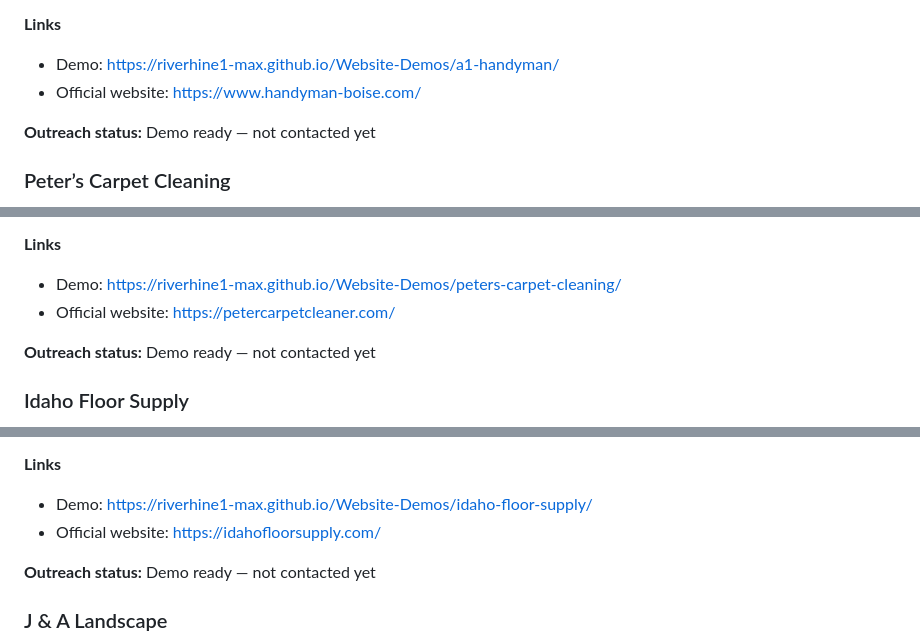
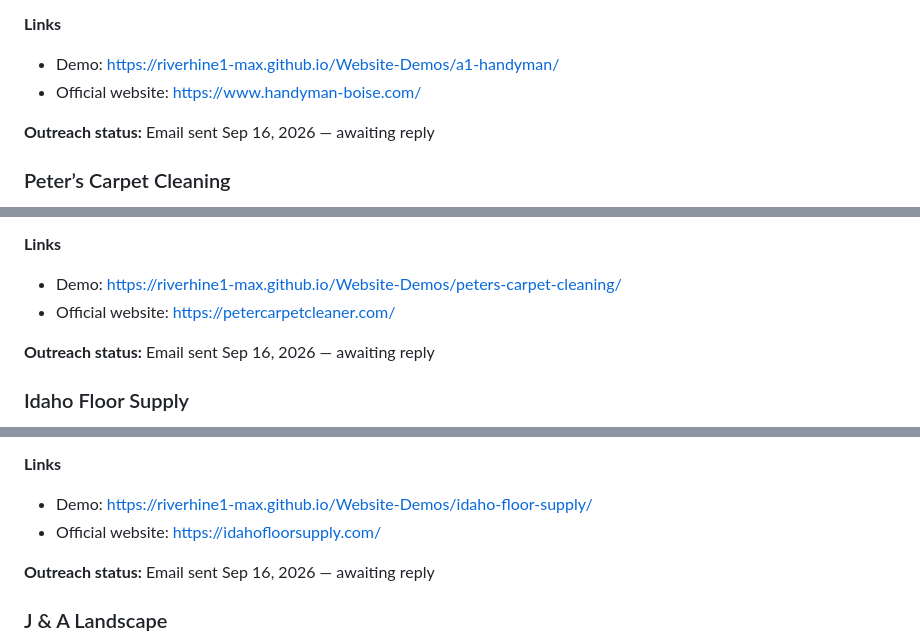
Before and after one commit to riverhine1-max/Website-Demos, a Markdown page: README.md, 3 parts joined by grey strips. Drawn GitHub-style.

```diff
--- a/README.md
+++ b/README.md
@@ -168,7 +168,7 @@ https://riverhine1-max.github.io/Website-Demos/
 - Demo: https://riverhine1-max.github.io/Website-Demos/a1-handyman/
 - Official website: https://www.handyman-boise.com/
 
-**Outreach status:** Demo ready — not contacted yet
+**Outreach status:** Email sent Sep 16, 2026 — awaiting reply
 
 ### Peter’s Carpet Cleaning
 **Business type:** Carpet, upholstery & hard-surface cleaning
@@ -182,7 +182,7 @@ https://riverhine1-max.github.io/Website-Demos/
 - Demo: https://riverhine1-max.github.io/Website-Demos/peters-carpet-cleaning/
 - Official website: https://petercarpetcleaner.com/
 
-**Outreach status:** Demo ready — not contacted yet
+**Outreach status:** Email sent Sep 16, 2026 — awaiting reply
 
 ### Idaho Floor Supply
 **Business type:** Flooring showroom & installation
@@ -196,7 +196,7 @@ https://riverhine1-max.github.io/Website-Demos/
 - Demo: https://riverhine1-max.github.io/Website-Demos/idaho-floor-supply/
 - Official website: https://idahofloorsupply.com/
 
-**Outreach status:** Demo ready — not contacted yet
+**Outreach status:** Email sent Sep 16, 2026 — awaiting reply
 
 ### J & A Landscape
 **Business type:** Landscaping
```
Also changed, not shown: other parts of README.md (+17 -17 lines).
